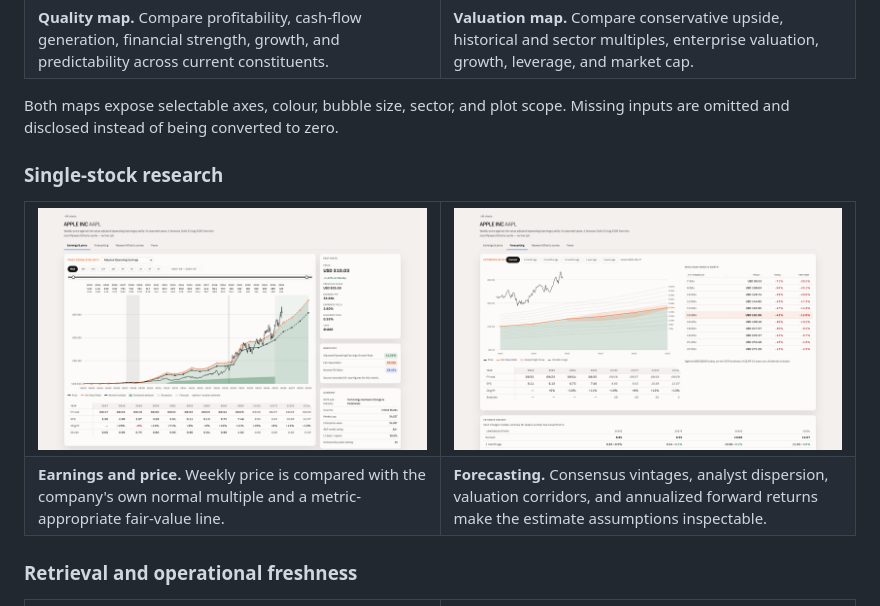
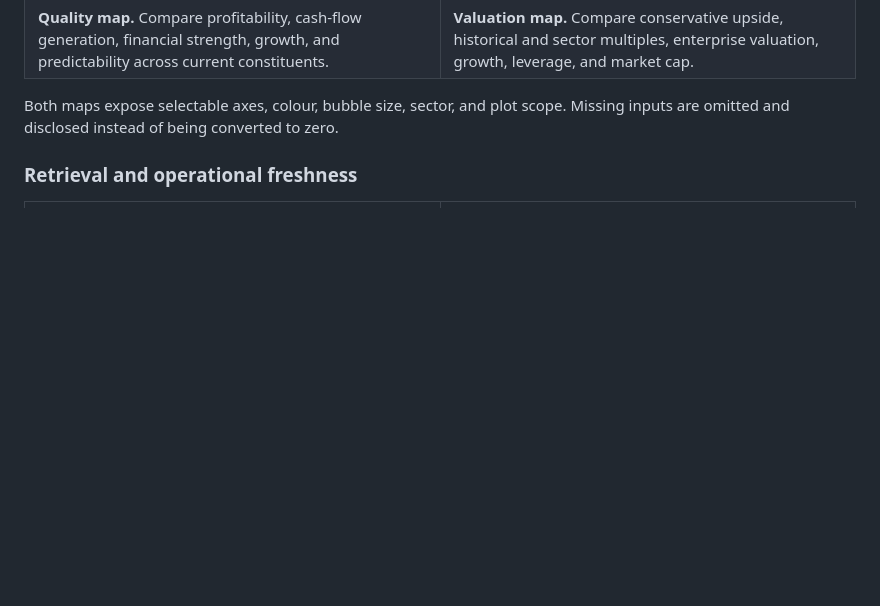
Before and after one commit to pranaypatil02/trading-control-center, a Markdown page: README.md, the part around the change. GitHub-like rendering; blank space fills up the shorter version.

Commit message:
Remove single-stock research section from README
Removed the single-stock research section with images and descriptions from the README.

```diff
--- a/README.md
+++ b/README.md
@@ -65,18 +65,7 @@ resized in place or opened standalone.
 Both maps expose selectable axes, colour, bubble size, sector, and plot scope.
 Missing inputs are omitted and disclosed instead of being converted to zero.
 
-### Single-stock research
 
-<table>
-  <tr>
-    <td width="50%"><img src="screenshots/15-stock-earnings-and-price.png" alt="Apple ResearchCharts earnings and price history"></td>
-    <td width="50%"><img src="screenshots/16-stock-forecasting.png" alt="Apple ResearchCharts forecasting corridor and annualized return table"></td>
-  </tr>
-  <tr>
-    <td><b>Earnings and price.</b> Weekly price is compared with the company's own normal multiple and a metric-appropriate fair-value line.</td>
-    <td><b>Forecasting.</b> Consensus vintages, analyst dispersion, valuation corridors, and annualized forward returns make the estimate assumptions inspectable.</td>
-  </tr>
-</table>
 
 ### Retrieval and operational freshness
 
```
